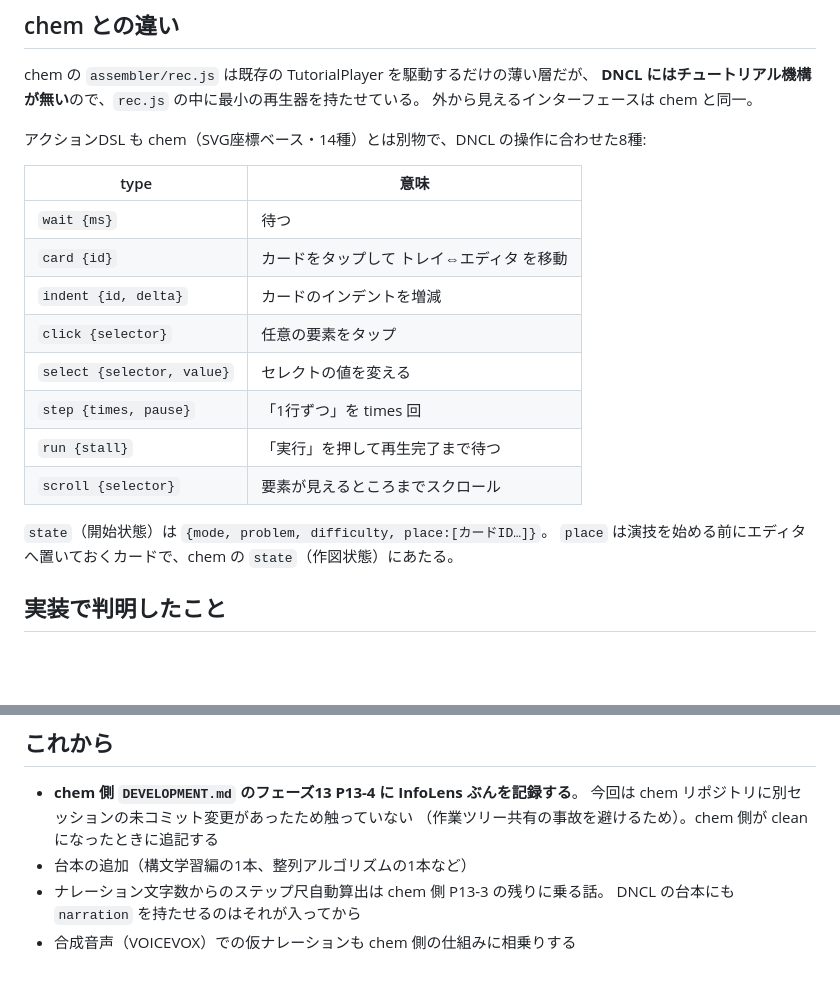
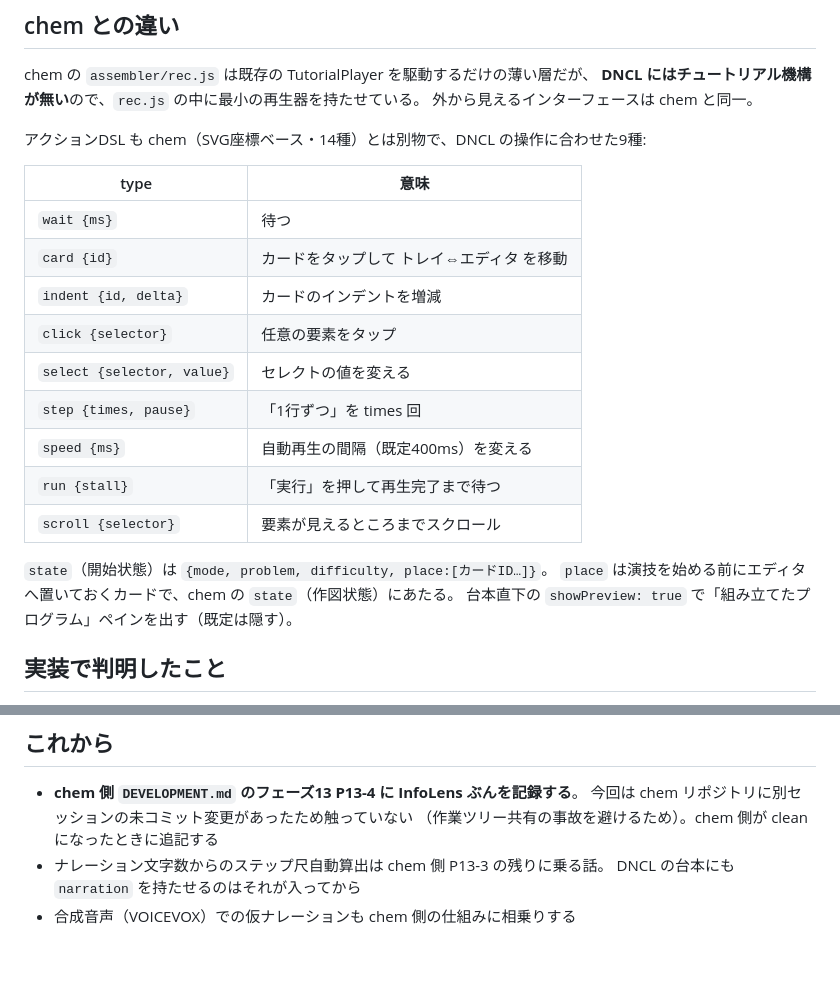
Before and after one commit to chem-assembler/info-lens, a Markdown page: docs/NEXT_dncl_recording.md, 2 parts joined by grey strips. Rendered like a GitHub page; blank space fills up the shorter version.

Commit message:
docs(dncl): 録画モードの申し送りを実装に合わせる（アクション9種・showPreview・台本追加の済み）
Co-Authored-By: Claude Opus 5 <noreply@anthropic.com>

```diff
--- a/docs/NEXT_dncl_recording.md
+++ b/docs/NEXT_dncl_recording.md
@@ -54,7 +54,7 @@ chem の `assembler/rec.js` は既存の TutorialPlayer を駆動するだけの
 **DNCL にはチュートリアル機構が無い**ので、`rec.js` の中に最小の再生器を持たせている。
 外から見えるインターフェースは chem と同一。
 
-アクションDSL も chem（SVG座標ベース・14種）とは別物で、DNCL の操作に合わせた8種:
+アクションDSL も chem（SVG座標ベース・14種）とは別物で、DNCL の操作に合わせた9種:
 
 | type | 意味 |
 |---|---|
@@ -64,11 +64,13 @@ chem の `assembler/rec.js` は既存の TutorialPlayer を駆動するだけの
 | `click {selector}` | 任意の要素をタップ |
 | `select {selector, value}` | セレクトの値を変える |
 | `step {times, pause}` | 「1行ずつ」を times 回 |
+| `speed {ms}` | 自動再生の間隔（既定400ms）を変える |
 | `run {stall}` | 「実行」を押して再生完了まで待つ |
 | `scroll {selector}` | 要素が見えるところまでスクロール |
 
 `state`（開始状態）は `{mode, problem, difficulty, place:[カードID…]}`。
 `place` は演技を始める前にエディタへ置いておくカードで、chem の `state`（作図状態）にあたる。
+台本直下の `showPreview: true` で「組み立てたプログラム」ペインを出す（既定は隠す）。
 
 ## 実装で判明したこと
 
@@ -101,7 +103,6 @@ chem の `assembler/rec.js` は既存の TutorialPlayer を駆動するだけの
 - **chem 側 `DEVELOPMENT.md` のフェーズ13 P13-4 に InfoLens ぶんを記録する**。
   今回は chem リポジトリに別セッションの未コミット変更があったため触っていない
   （作業ツリー共有の事故を避けるため）。chem 側が clean になったときに追記する
-- 台本の追加（構文学習編の1本、整列アルゴリズムの1本など）
 - ナレーション文字数からのステップ尺自動算出は chem 側 P13-3 の残りに乗る話。
   DNCL の台本にも `narration` を持たせるのはそれが入ってから
 - 合成音声（VOICEVOX）での仮ナレーションも chem 側の仕組みに相乗りする
```
